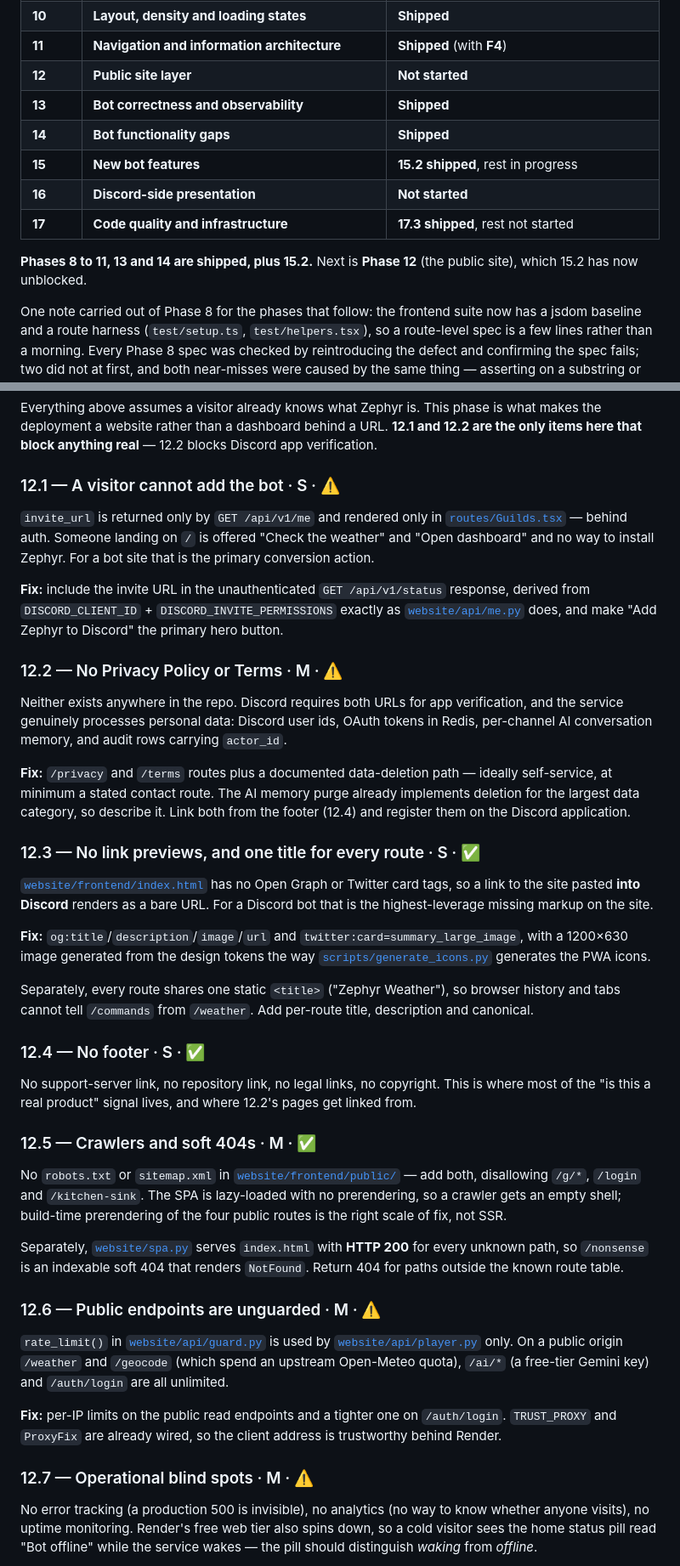
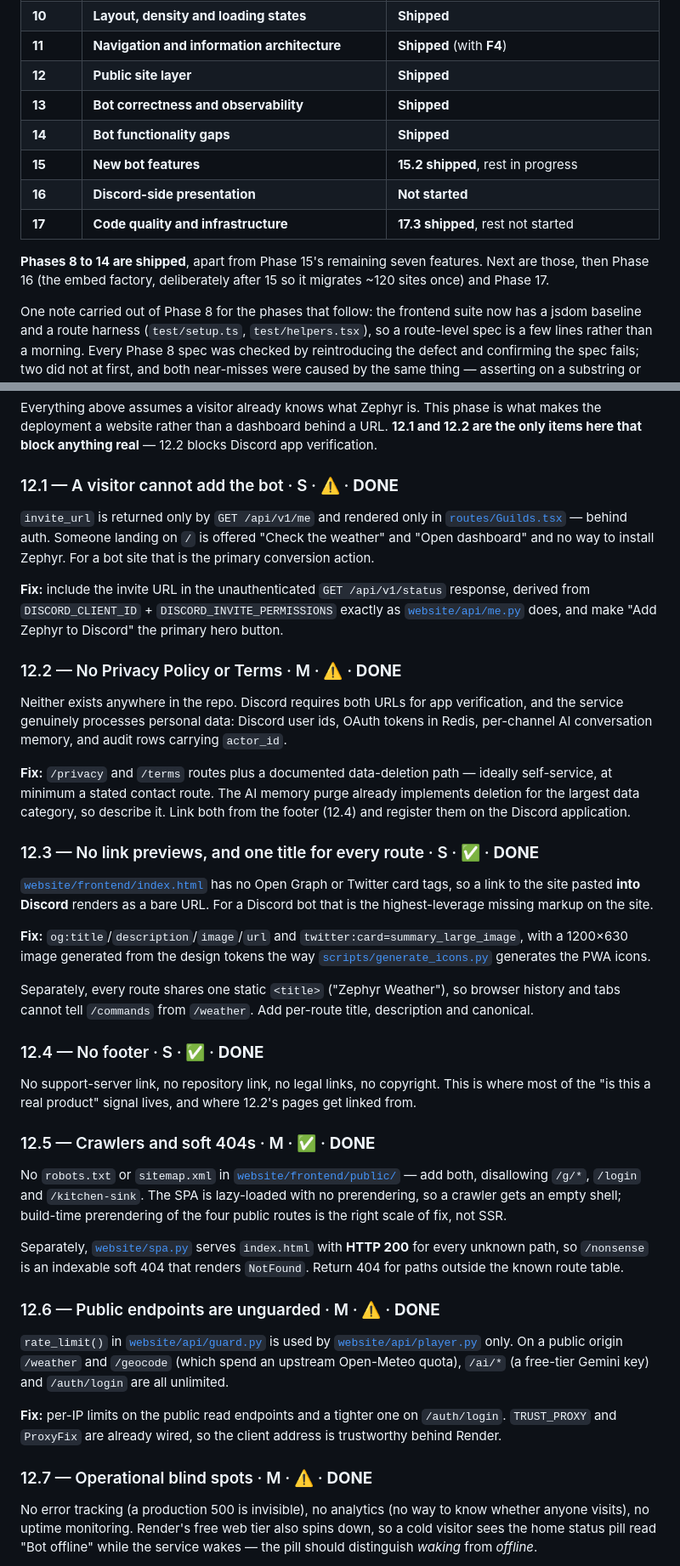
Before and after one commit to Mist10148/Zephyr-Discord-Bot, a Markdown page: docs/ENHANCEMENTS.md, 2 parts joined by grey strips. Shown at 85% size. Rendered like a GitHub page.

Commit message:
docs: mark Phase 12 shipped

```diff
--- a/docs/ENHANCEMENTS.md
+++ b/docs/ENHANCEMENTS.md
@@ -36,15 +36,16 @@ running code, and every defect in Phase 13 was confirmed in the source rather th
 | **9** | **Feedback layer and display vocabulary** | **Shipped** (with **A3**) |
 | **10** | **Layout, density and loading states** | **Shipped** |
 | **11** | **Navigation and information architecture** | **Shipped** (with **F4**) |
-| **12** | **Public site layer** | **Not started** |
+| **12** | **Public site layer** | **Shipped** |
 | **13** | **Bot correctness and observability** | **Shipped** |
 | **14** | **Bot functionality gaps** | **Shipped** |
 | **15** | **New bot features** | **15.2 shipped**, rest in progress |
 | **16** | **Discord-side presentation** | **Not started** |
 | **17** | **Code quality and infrastructure** | **17.3 shipped**, rest not started |
 
-**Phases 8 to 11, 13 and 14 are shipped, plus 15.2.** Next is **Phase 12** (the public site),
-which 15.2 has now unblocked.
+**Phases 8 to 14 are shipped**, apart from Phase 15's remaining seven features. Next are those,
+then Phase 16 (the embed factory, deliberately after 15 so it migrates ~120 sites once) and
+Phase 17.
 
 One note carried out of Phase 8 for the phases that follow: the frontend suite now has a
 jsdom baseline and a route harness (`test/setup.ts`, `test/helpers.tsx`), so a route-level spec
@@ -356,7 +357,7 @@ Everything above assumes a visitor already knows what Zephyr is. This phase is w
 the deployment a website rather than a dashboard behind a URL. **12.1 and 12.2 are the only
 items here that block anything real** — 12.2 blocks Discord app verification.
 
-### 12.1 — A visitor cannot add the bot · S · ⚠️
+### 12.1 — A visitor cannot add the bot · S · ⚠️ · **DONE**
 
 `invite_url` is returned only by `GET /api/v1/me` and rendered only in
 [`routes/Guilds.tsx`](../website/frontend/src/routes/Guilds.tsx) — behind auth. Someone
@@ -368,7 +369,7 @@ derived from `DISCORD_CLIENT_ID` + `DISCORD_INVITE_PERMISSIONS` exactly as
 [`website/api/me.py`](../website/api/me.py) does, and make "Add Zephyr to Discord" the
 primary hero button.
 
-### 12.2 — No Privacy Policy or Terms · M · ⚠️
+### 12.2 — No Privacy Policy or Terms · M · ⚠️ · **DONE**
 
 Neither exists anywhere in the repo. Discord requires both URLs for app verification, and
 the service genuinely processes personal data: Discord user ids, OAuth tokens in Redis,
@@ -379,7 +380,7 @@ self-service, at minimum a stated contact route. The AI memory purge already imp
 deletion for the largest data category, so describe it. Link both from the footer (12.4)
 and register them on the Discord application.
 
-### 12.3 — No link previews, and one title for every route · S · ✅
+### 12.3 — No link previews, and one title for every route · S · ✅ · **DONE**
 
 [`website/frontend/index.html`](../website/frontend/index.html) has no Open Graph or Twitter
 card tags, so a link to the site pasted **into Discord** renders as a bare URL. For a
@@ -393,12 +394,12 @@ Separately, every route shares one static `<title>` ("Zephyr Weather"), so brows
 and tabs cannot tell `/commands` from `/weather`. Add per-route title, description and
 canonical.
 
-### 12.4 — No footer · S · ✅
+### 12.4 — No footer · S · ✅ · **DONE**
 
 No support-server link, no repository link, no legal links, no copyright. This is where most
 of the "is this a real product" signal lives, and where 12.2's pages get linked from.
 
-### 12.5 — Crawlers and soft 404s · M · ✅
+### 12.5 — Crawlers and soft 404s · M · ✅ · **DONE**
 
 No `robots.txt` or `sitemap.xml` in
 [`website/frontend/public/`](../website/frontend/public/) — add both, disallowing `/g/*`,
@@ -410,7 +411,7 @@ Separately, [`website/spa.py`](../website/spa.py) serves `index.html` with **HTT
 every unknown path, so `/nonsense` is an indexable soft 404 that renders `NotFound`. Return
 404 for paths outside the known route table.
 
-### 12.6 — Public endpoints are unguarded · M · ⚠️
+### 12.6 — Public endpoints are unguarded · M · ⚠️ · **DONE**
 
 `rate_limit()` in [`website/api/guard.py`](../website/api/guard.py) is used by
 [`website/api/player.py`](../website/api/player.py) only. On a public origin `/weather` and
@@ -421,7 +422,7 @@ every unknown path, so `/nonsense` is an indexable soft 404 that renders `NotFou
 `TRUST_PROXY` and `ProxyFix` are already wired, so the client address is trustworthy behind
 Render.
 
-### 12.7 — Operational blind spots · M · ⚠️
+### 12.7 — Operational blind spots · M · ⚠️ · **DONE**
 
 No error tracking (a production 500 is invisible), no analytics (no way to know whether
 anyone visits), no uptime monitoring. Render's free web tier also spins down, so a cold
```
